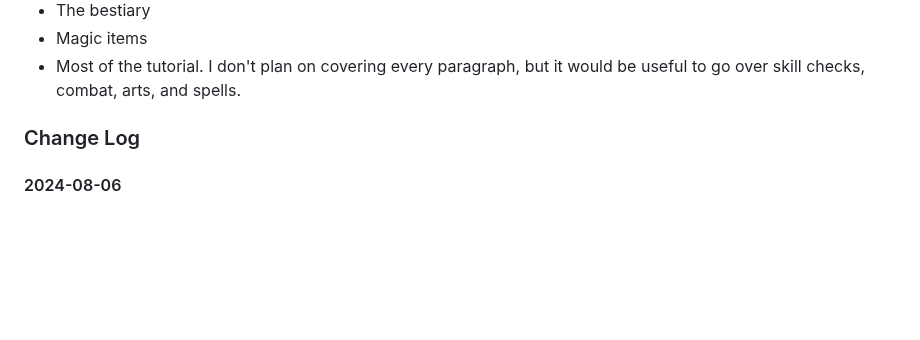
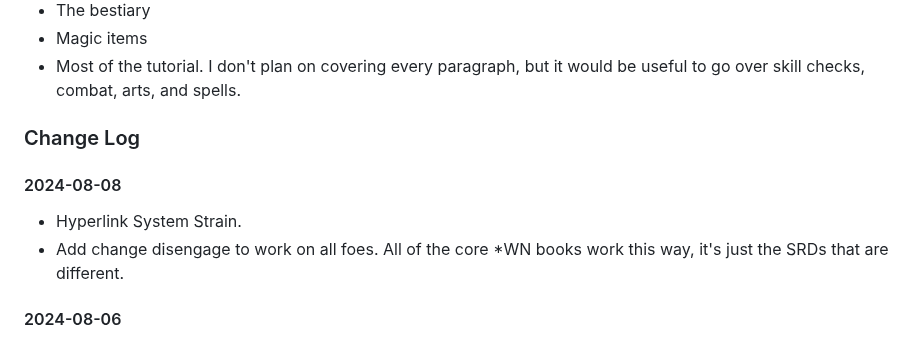
Before and after one commit to luizbgomide/sovereign, a Markdown page: index.md, the part around the change. Rendered like a GitHub page; blank space fills up the shorter version.

Commit message:
Make disengage work on all adjacent foes

```diff
--- a/index.md
+++ b/index.md
@@ -157,6 +157,10 @@ Otherwise...
 
 ### Change Log
 
+#### 2024-08-08
+- Hyperlink System Strain.
+- Add change disengage to work on all foes. All of the core *WN books work this way, it's just the SRDs that are different.
+
 #### 2024-08-06
 - Removed the accursed art 'Snaring Speech'. We don't have persuasion checks.
 - Hyperlink Commit Effort.
```
Also changed, not shown: combat.md (+1 -1 lines).
